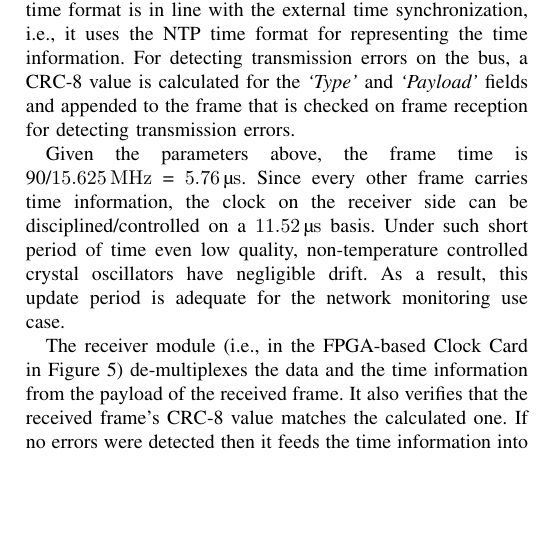
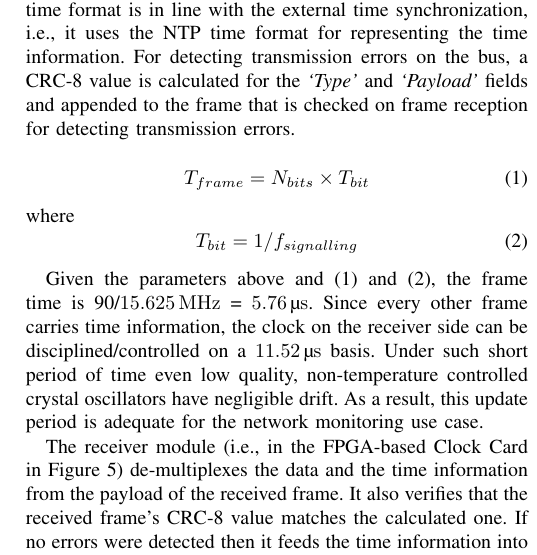
Before and after one commit to fecjanky/pub, a LaTeX paper (IEEE_journal/timesync.tex): part of one column of page 6 of 8, cut so that both start at the same text, the shorter picture padded with empty space. Compiled offline with pdfLaTeX; a missing font is replaced by an installed copy or a similar font; a LaTeX package or settings file that is missing is left out.

Commit message:
added equation, removed word dup, added refs

```diff
--- a/IEEE_journal/timesync.tex
+++ b/IEEE_journal/timesync.tex
@@ -28,6 +28,7 @@
 
 \usepackage{bytefield}
 
+\usepackage{amsmath}
 
 % \renewcommand\note[1]{} % uncomment this line to hide notes
 
@@ -395,7 +396,15 @@ for the \emph{`Type'} and \emph{`Payload'} fields and appended to the frame that
 detecting
 transmission errors.
 
-Given the parameters above, the frame time is 90/\SI{15.625}{\mega\hertz} = \SI{5.76}{\micro\second}. Since every
+\begin{equation}\label{eq:tframe}
+T_{frame} = N_{bits} \times T_{bit}
+\end{equation}
+where
+\begin{equation}\label{eq:tbit}
+T_{bit} = 1/f_{signalling}
+\end{equation}
+
+Given the parameters above and \eqref{eq:tframe} and \eqref{eq:tbit}, the frame time is 90/\SI{15.625}{\mega\hertz} = \SI{5.76}{\micro\second}. Since every
 other frame carries time information, the clock on the receiver side can be disciplined/controlled on a
 \SI{11.52}{\micro\second}
 basis. Under such short period of time even low quality, non-temperature controlled crystal oscillators have negligible
```
Also changed, not shown: IEEE_journal/timesync.tex (5 more changed lines).
